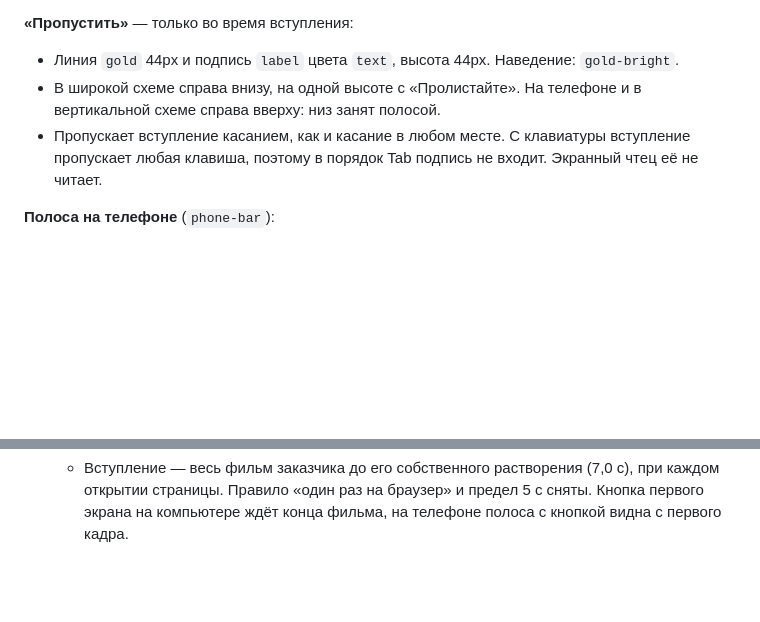
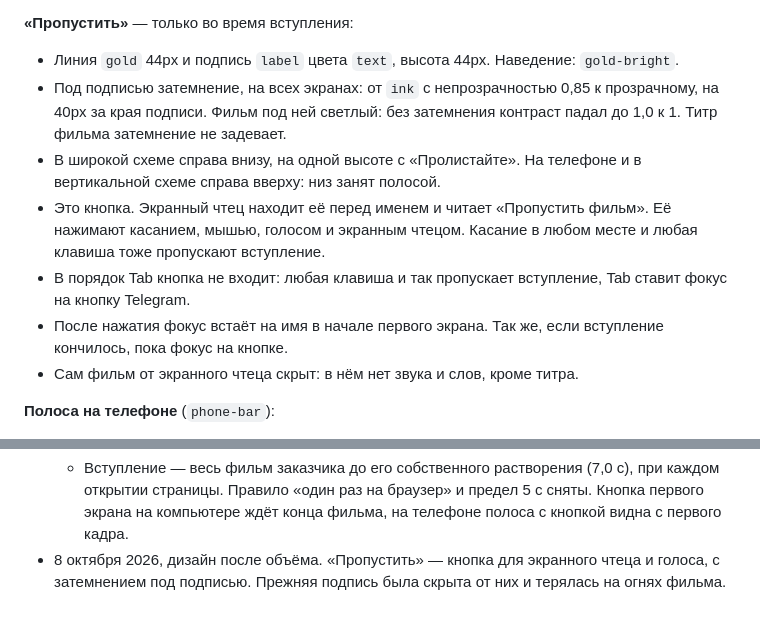
Before and after one commit to kovrigo/ibadov, a Markdown page: DESIGN.md, 2 parts joined by grey strips. Drawn GitHub-style; blank space fills up the shorter version.

Commit message:
docs: settle the hero design in the Brief
Palette, fonts, first-screen composition, intro and seam timings now
named in the Brief. Accessibility: «Пропустить» becomes a real button
for screen readers and voice control (out of Tab order, focus to the
name after a skip), with an ink backing under the label on every
screen. DESIGN.md's skip spec follows.

Co-Authored-By: Claude Opus 5.5 <noreply@anthropic.com>

```diff
--- a/DESIGN.md
+++ b/DESIGN.md
@@ -320,8 +320,12 @@ components:
 **«Пропустить»** — только во время вступления:
 
 - Линия `gold` 44px и подпись `label` цвета `text`, высота 44px. Наведение: `gold-bright`.
+- Под подписью затемнение, на всех экранах: от `ink` с непрозрачностью 0,85 к прозрачному, на 40px за края подписи. Фильм под ней светлый: без затемнения контраст падал до 1,0 к 1. Титр фильма затемнение не задевает.
 - В широкой схеме справа внизу, на одной высоте с «Пролистайте». На телефоне и в вертикальной схеме справа вверху: низ занят полосой.
-- Пропускает вступление касанием, как и касание в любом месте. С клавиатуры вступление пропускает любая клавиша, поэтому в порядок Tab подпись не входит. Экранный чтец её не читает.
+- Это кнопка. Экранный чтец находит её перед именем и читает «Пропустить фильм». Её нажимают касанием, мышью, голосом и экранным чтецом. Касание в любом месте и любая клавиша тоже пропускают вступление.
+- В порядок Tab кнопка не входит: любая клавиша и так пропускает вступление, Tab ставит фокус на кнопку Telegram.
+- После нажатия фокус встаёт на имя в начале первого экрана. Так же, если вступление кончилось, пока фокус на кнопке.
+- Сам фильм от экранного чтеца скрыт: в нём нет звука и слов, кроме титра.
 
 **Полоса на телефоне** (`phone-bar`):
 
@@ -452,3 +456,4 @@ components:
   - Тексты: подзаголовок первого экрана «Риелтор в Санкт-Петербурге. Покупка и продажа недвижимости.», заголовок второй сцены «Вариантов два.». Заголовок «Петербург знает своих.» остаётся.
   - Стык первого экрана и «Купить / Продать» — растворение по прокрутке вместо склейки через `ink`.
   - Вступление — весь фильм заказчика до его собственного растворения (7,0 с), при каждом открытии страницы. Правило «один раз на браузер» и предел 5 с сняты. Кнопка первого экрана на компьютере ждёт конца фильма, на телефоне полоса с кнопкой видна с первого кадра.
+- 8 октября 2026, дизайн после объёма. «Пропустить» — кнопка для экранного чтеца и голоса, с затемнением под подписью. Прежняя подпись была скрыта от них и терялась на огнях фильма.
```
Also changed, not shown: 2 other files.
